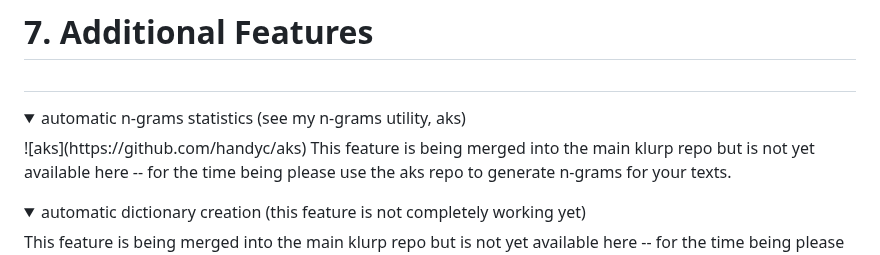
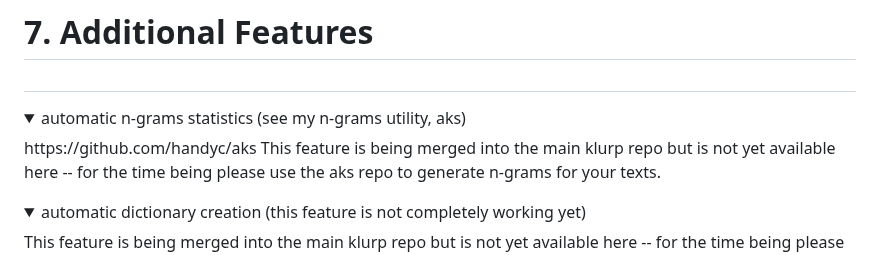
Before and after one commit to handyc/klurp, a Markdown page: README.md, the part around the change. Drawn GitHub-style; folded sections open.

Commit message:
Update README.md
changed messy link

```diff
--- a/README.md
+++ b/README.md
@@ -254,7 +254,7 @@ projectname
 #
 
 <details><summary>automatic n-grams statistics (see my n-grams utility, aks)</summary>
-![aks](https://github.com/handyc/aks)
+https://github.com/handyc/aks
 This feature is being merged into the main klurp repo but is not yet available here --
 for the time being please use the aks repo to generate n-grams for your texts.
 </details>
```
